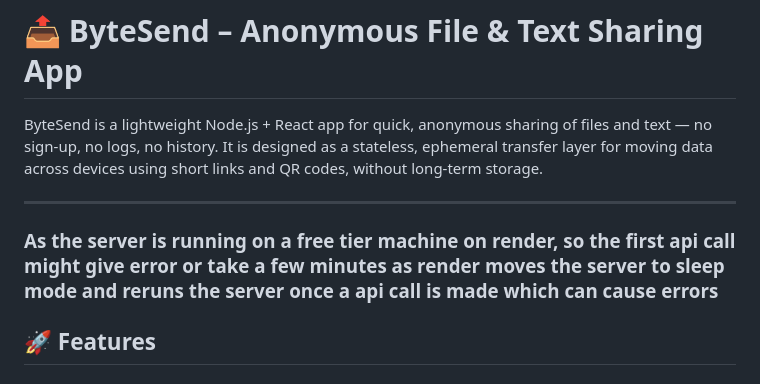
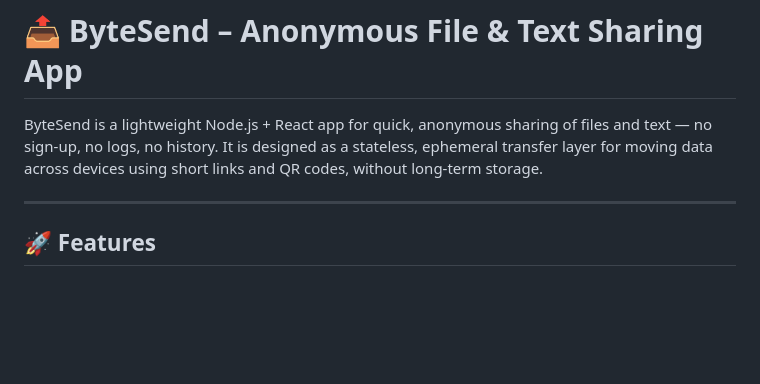
Before and after one commit to AtulYadavCodes/Bytesend, a Markdown page: README.md, the part around the change. GitHub-like rendering; blank space fills up the shorter version.

Commit message:
Remove note about server sleep mode from README.md for clarity

```diff
--- a/README.md
+++ b/README.md
@@ -3,8 +3,6 @@
 ByteSend is a lightweight Node.js + React app for quick, anonymous sharing of files and text — no sign-up, no logs, no history. It is designed as a stateless, ephemeral transfer layer for moving data across devices using short links and QR codes, without long-term storage.
 
 ---
-
-### As the server is running on a free tier machine on render, so the first api call might give error or take a few minutes as render moves the server to sleep mode and reruns the server once a api call is made which can cause errors
 
 ## 🚀 Features
 
```
